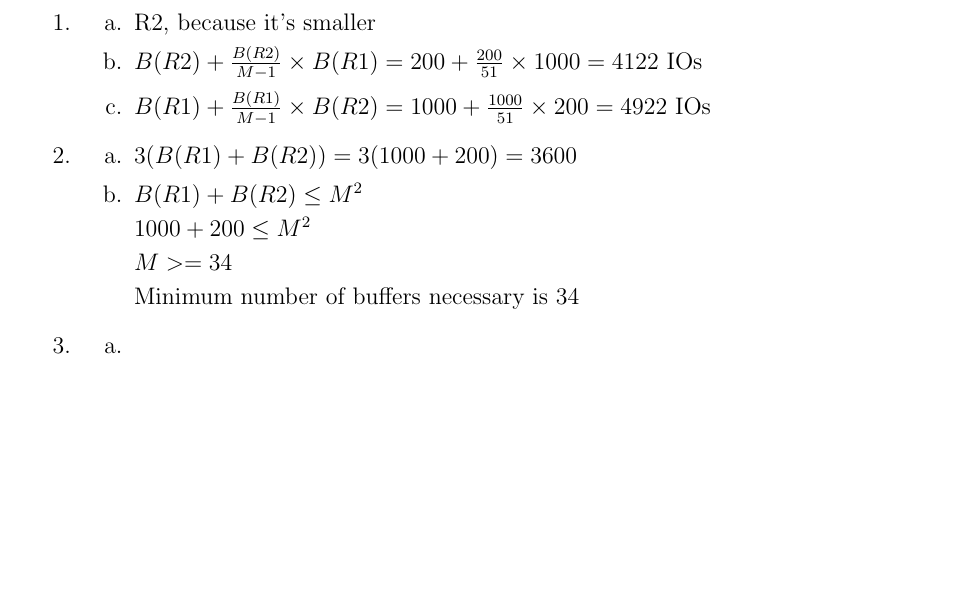
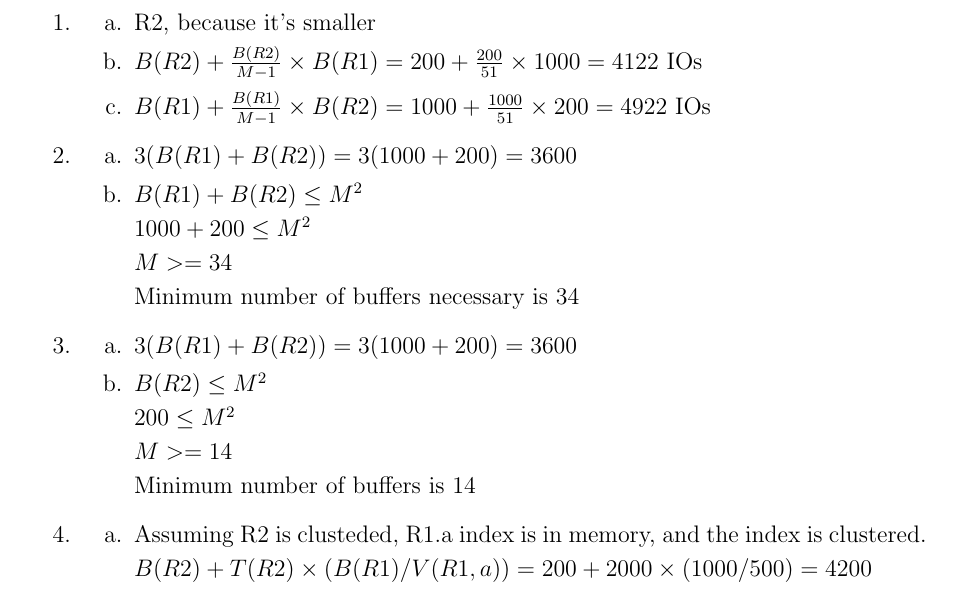
Before and after one commit to jojonium/CS-4432-Database-Systems-II, a LaTeX problem sheet (homework/hw3.tex): part of page 3 of 3, cut so that both start at the same text, the shorter picture padded with empty space. Compiled offline with pdfLaTeX.

Commit message:
finish hw3

```diff
--- a/homework/hw3.tex
+++ b/homework/hw3.tex
@@ -229,7 +229,23 @@
 
 	\item
 		\begin{enumerate}[label=\alph*.]
-			\item
+			\item $ 3 (B(R1) + B(R2)) = 3 (1000 + 200) = 3600 $
+			\item $ B(R2) \leq M^2 $
+
+				$ 200 \leq M^2 $
+
+				$ M >= 14 $
+
+				Minimum number of buffers is 14
+		\end{enumerate}
+
+	\item
+		\begin{enumerate}[label=\alph*.]
+			\item Assuming R2 is clusteded, R1.a index is in memory, and the
+				index is clustered.
+
+				$ B(R2) + T(R2) \times (B(R1) / V(R1,a)) = 200 + 2000 \times (
+				1000 / 500 ) = 4200 $
 		\end{enumerate}
 \end{enumerate}
 
```
Also changed, not shown: homework/hw3.pdf.
